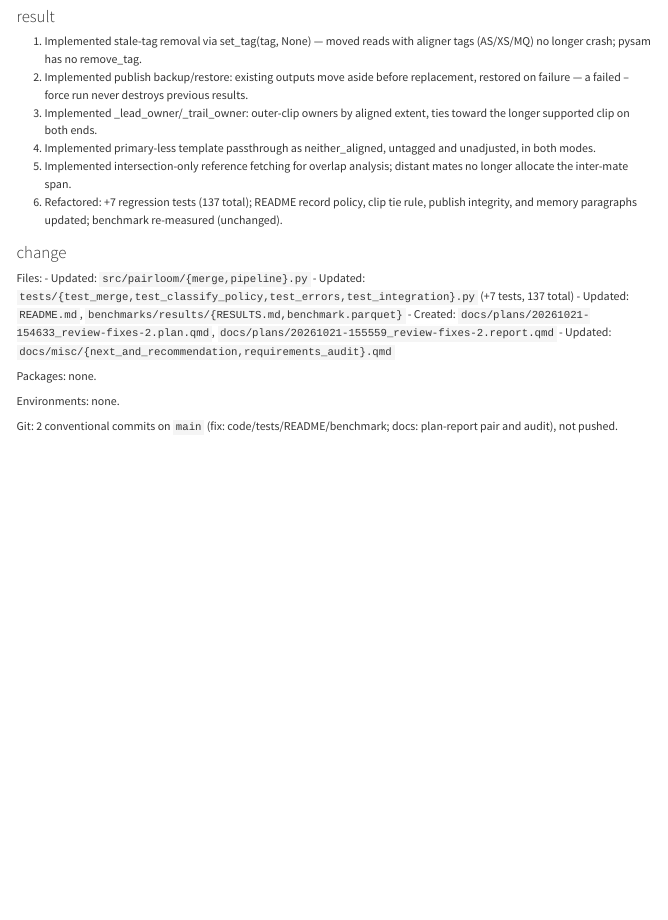
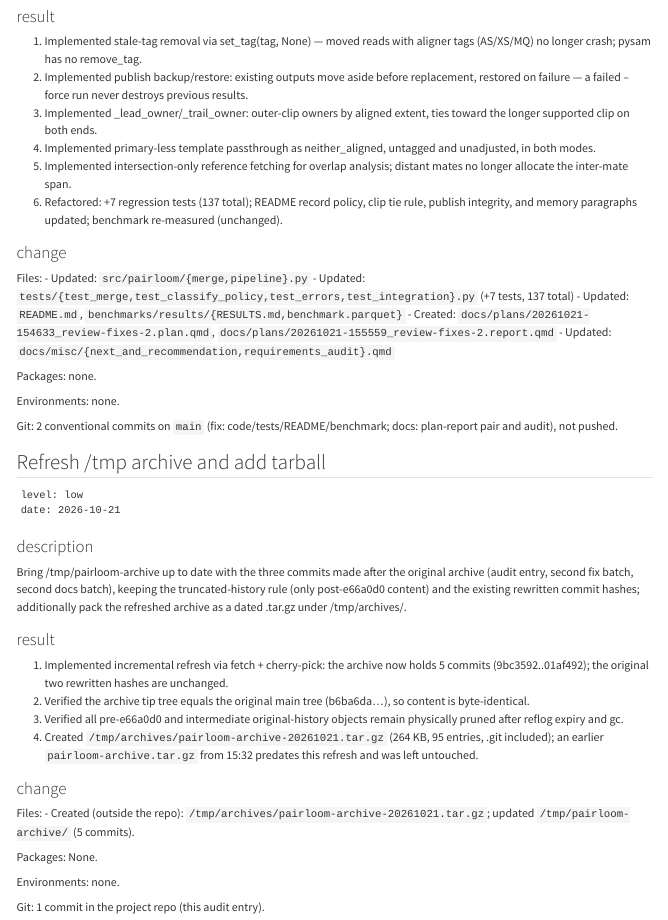
Before and after one commit to jiangyun-fun/pairloom, a Quarto document (docs/misc/requirements_audit.qmd): the page in a window 1100 px wide, from 3240 px down. Rendered offline with R 4.5, knitr and Pandoc in place of Quarto, with nearby package versions.

Commit message:
docs: audit entry for archive refresh and tarball

````diff
--- a/docs/misc/requirements_audit.qmd
+++ b/docs/misc/requirements_audit.qmd
@@ -198,3 +198,32 @@ Packages: none.
 Environments: none.
 
 Git: 2 conventional commits on `main` (fix: code/tests/README/benchmark; docs: plan-report pair and audit), not pushed.
+
+## Refresh /tmp archive and add tarball
+
+```
+level: low
+date: 2026-10-21
+```
+
+### description
+
+Bring /tmp/pairloom-archive up to date with the three commits made after the original archive (audit entry, second fix batch, second docs batch), keeping the truncated-history rule (only post-e66a0d0 content) and the existing rewritten commit hashes; additionally pack the refreshed archive as a dated .tar.gz under /tmp/archives/.
+
+### result
+
+1. Implemented incremental refresh via fetch + cherry-pick: the archive now holds 5 commits (9bc3592..01af492); the original two rewritten hashes are unchanged.
+2. Verified the archive tip tree equals the original main tree (b6ba6da…), so content is byte-identical.
+3. Verified all pre-e66a0d0 and intermediate original-history objects remain physically pruned after reflog expiry and gc.
+4. Created `/tmp/archives/pairloom-archive-20261021.tar.gz` (264 KB, 95 entries, .git included); an earlier `pairloom-archive.tar.gz` from 15:32 predates this refresh and was left untouched.
+
+### change
+
+Files:
+- Created (outside the repo): `/tmp/archives/pairloom-archive-20261021.tar.gz`; updated `/tmp/pairloom-archive/` (5 commits).
+
+Packages: None.
+
+Environments: none.
+
+Git: 1 commit in the project repo (this audit entry).
````
